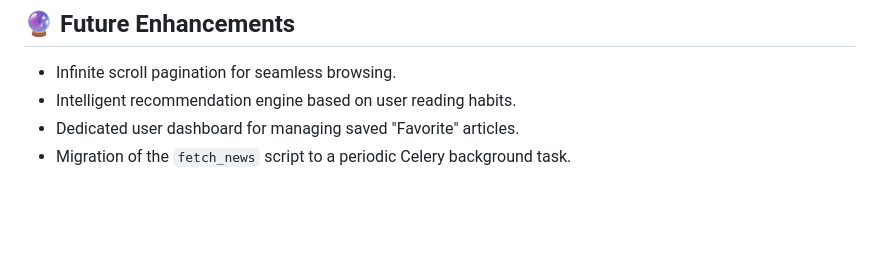
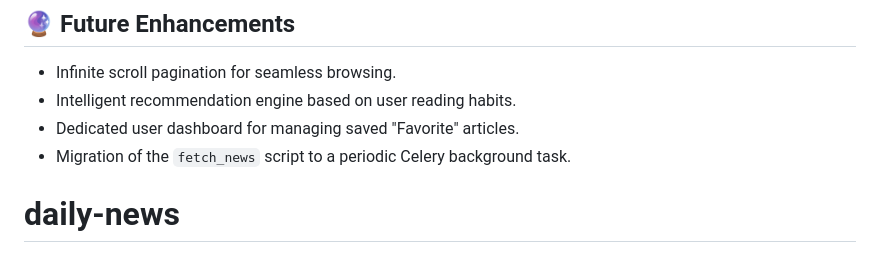
Before and after one commit to neerajojha1855/daily-news, a Markdown page: README.md, the part around the change. Rendered like a GitHub page; blank space fills up the shorter version.

```diff
--- a/README.md
+++ b/README.md
@@ -97,3 +97,4 @@ DailyNews is a modern, responsive full-stack Django web application that curates
 - Intelligent recommendation engine based on user reading habits.
 - Dedicated user dashboard for managing saved "Favorite" articles.
 - Migration of the `fetch_news` script to a periodic Celery background task.
+# daily-news
```
